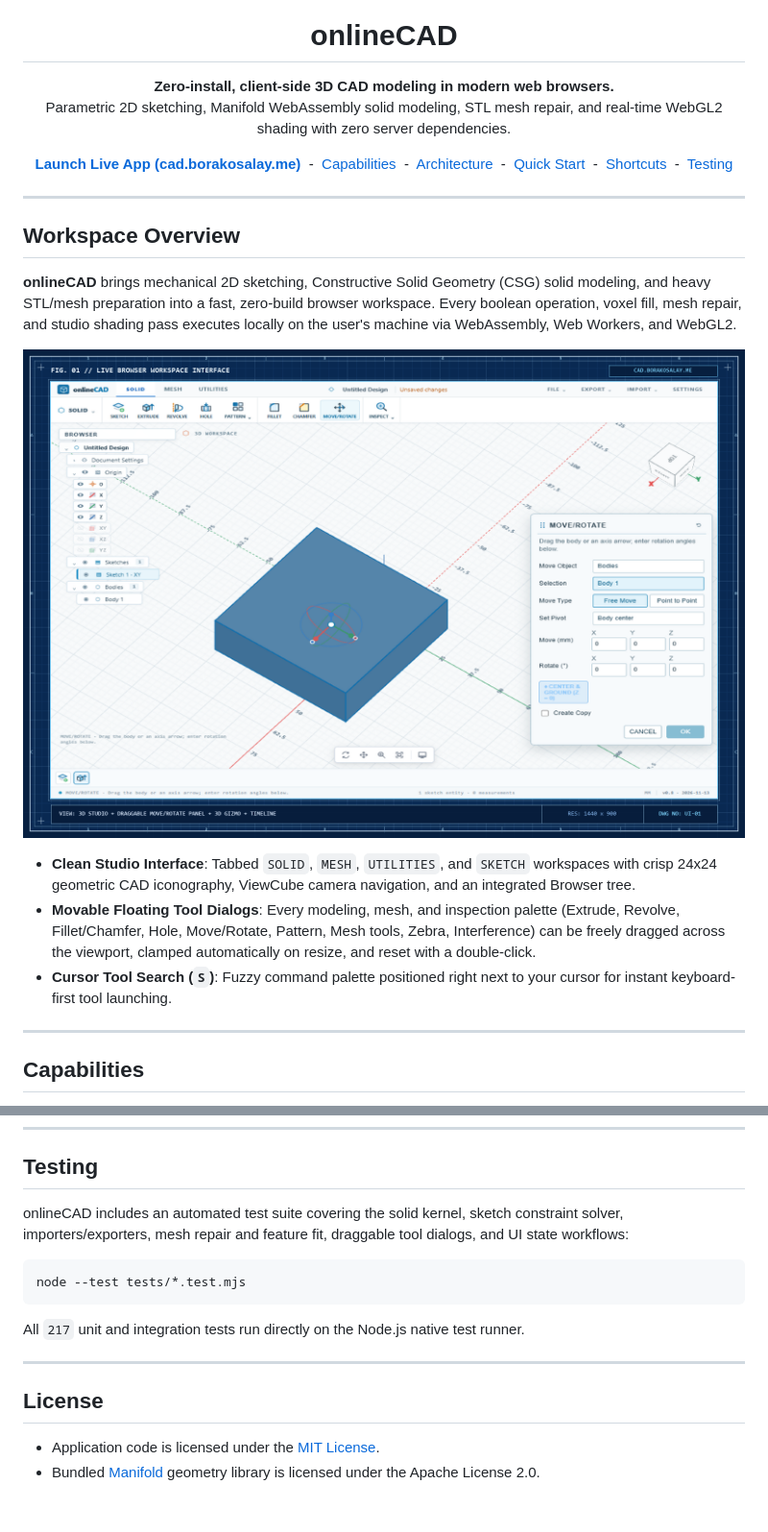
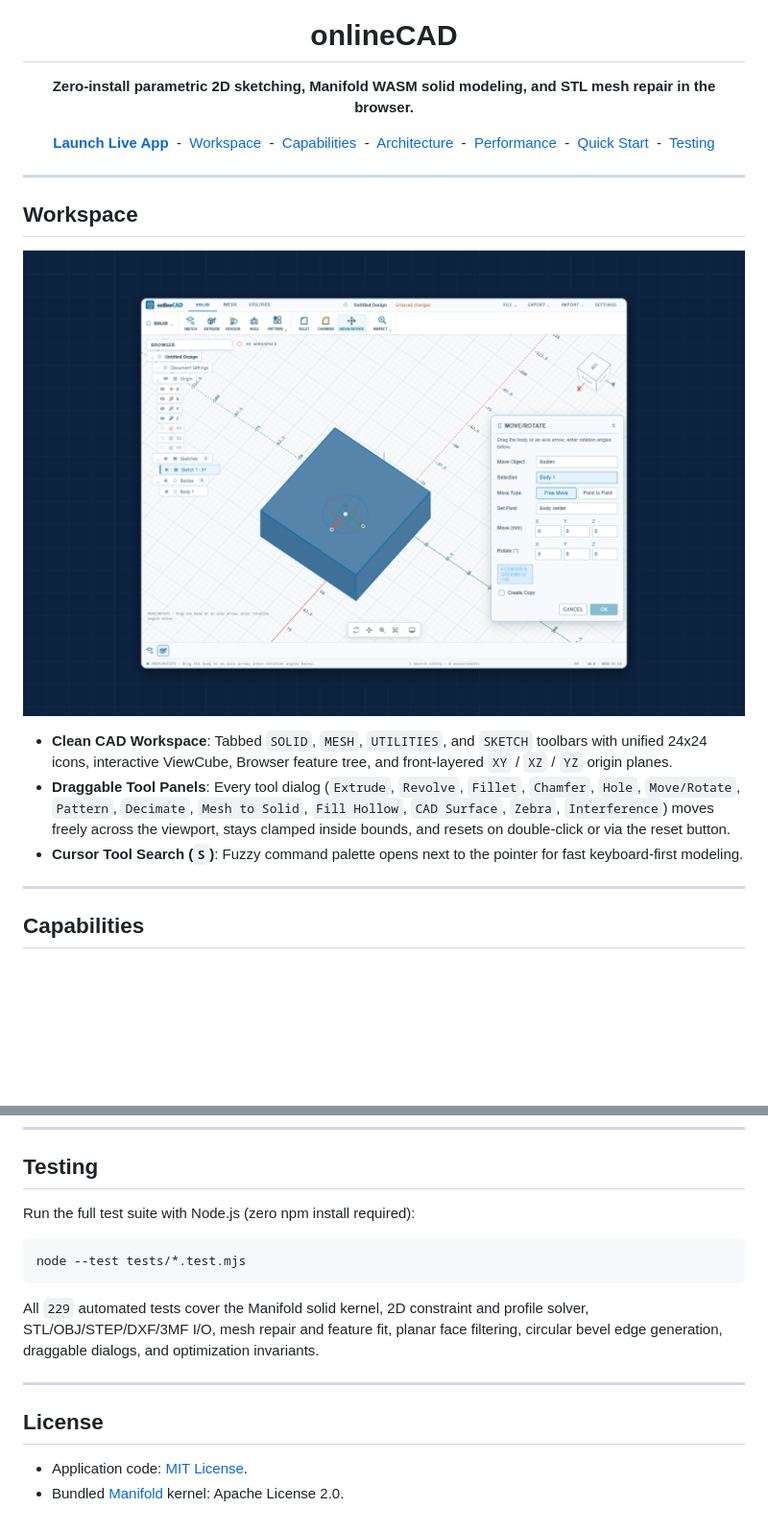
Before and after one commit to boraiks/onlineCAD, a Markdown page: README.md, 2 parts joined by grey strips. Shown at 96% size. Rendered like a GitHub page; pictures changed too: docs/assets/workspace-showcase.png; blank space fills up the shorter version.

````diff
--- a/README.md
+++ b/README.md
@@ -5,28 +5,27 @@
 <h1 align="center">onlineCAD</h1>
 
 <p align="center">
-  <strong>Zero-install, client-side 3D CAD modeling in modern web browsers.</strong><br/>
-  Parametric 2D sketching, Manifold WebAssembly solid modeling, STL mesh repair, and real-time WebGL2 shading with zero server dependencies.
+  <strong>Zero-install parametric 2D sketching, Manifold WASM solid modeling, and STL mesh repair in the browser.</strong>
 </p>
 
 <p align="center">
-  <a href="https://cad.borakosalay.me"><strong>Launch Live App (cad.borakosalay.me)</strong></a>
+  <a href="https://cad.borakosalay.me"><strong>Launch Live App</strong></a>
+  &nbsp;-&nbsp;
+  <a href="#workspace">Workspace</a>
   &nbsp;-&nbsp;
   <a href="#capabilities">Capabilities</a>
   &nbsp;-&nbsp;
   <a href="#architecture">Architecture</a>
   &nbsp;-&nbsp;
-  <a href="#getting-started">Quick Start</a>
+  <a href="#performance">Performance</a>
   &nbsp;-&nbsp;
-  <a href="#keyboard-shortcuts">Shortcuts</a>
+  <a href="#quick-start">Quick Start</a>
   &nbsp;-&nbsp;
   <a href="#testing">Testing</a>
 </p>
 
 ---
 
-## Workspace Overview
-
-**onlineCAD** brings mechanical 2D sketching, Constructive Solid Geometry (CSG) solid modeling, and heavy STL/mesh preparation into a fast, zero-build browser workspace. Every boolean operation, voxel fill, mesh repair, and studio shading pass executes locally on the user's machine via WebAssembly, Web Workers, and WebGL2.
+## Workspace
 
 <p align="center">
@@ -34,8 +33,8 @@
 </p>
 
-- **Clean Studio Interface**: Tabbed `SOLID`, `MESH`, `UTILITIES`, and `SKETCH` workspaces with crisp 24x24 geometric CAD iconography, ViewCube camera navigation, and an integrated Browser tree.
-- **Movable Floating Tool Dialogs**: Every modeling, mesh, and inspection palette (Extrude, Revolve, Fillet/Chamfer, Hole, Move/Rotate, Pattern, Mesh tools, Zebra, Interference) can be freely dragged across the viewport, clamped automatically on resize, and reset with a double-click.
-- **Cursor Tool Search (`S`)**: Fuzzy command palette positioned right next to your cursor for instant keyboard-first tool launching.
+- **Clean CAD Workspace**: Tabbed `SOLID`, `MESH`, `UTILITIES`, and `SKETCH` toolbars with unified 24x24 icons, interactive ViewCube, Browser feature tree, and front-layered `XY` / `XZ` / `YZ` origin planes.
+- **Draggable Tool Panels**: Every tool dialog (`Extrude`, `Revolve`, `Fillet`, `Chamfer`, `Hole`, `Move/Rotate`, `Pattern`, `Decimate`, `Mesh to Solid`, `Fill Hollow`, `CAD Surface`, `Zebra`, `Interference`) moves freely across the viewport, stays clamped inside bounds, and resets on double-click or via the reset button.
+- **Cursor Tool Search (`S`)**: Fuzzy command palette opens next to the pointer for fast keyboard-first modeling.
 
 ---
 
@@ -144,17 +117,17 @@ Open `http://localhost:8080` in your browser.
 
 ## Testing
 
-onlineCAD includes an automated test suite covering the solid kernel, sketch constraint solver, importers/exporters, mesh repair and feature fit, draggable tool dialogs, and UI state workflows:
+Run the full test suite with Node.js (zero npm install required):
 
 ```bash
 node --test tests/*.test.mjs
 ```
 
-All `217` unit and integration tests run directly on the Node.js native test runner.
+All `229` automated tests cover the Manifold solid kernel, 2D constraint and profile solver, STL/OBJ/STEP/DXF/3MF I/O, mesh repair and feature fit, planar face filtering, circular bevel edge generation, draggable dialogs, and optimization invariants.
 
 ---
 
 ## License
 
-- Application code is licensed under the [MIT License](LICENSE).
-- Bundled [Manifold](https://github.com/elalish/manifold) geometry library is licensed under the Apache License 2.0.
+- Application code: [MIT License](LICENSE).
+- Bundled [Manifold](https://github.com/elalish/manifold) kernel: Apache License 2.0.
````
Also changed, not shown: other parts of README.md (+48 -74 lines), 11 other files.
